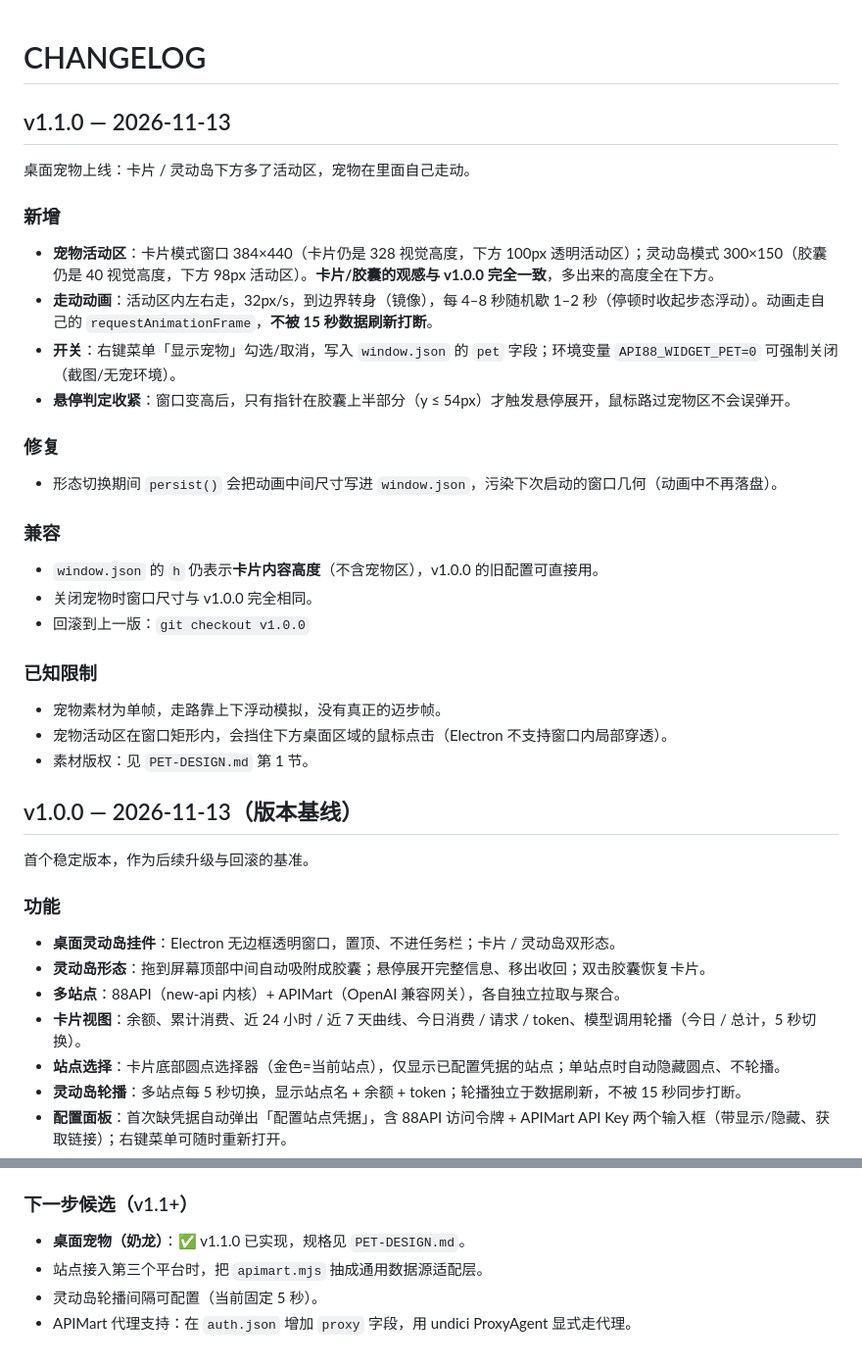
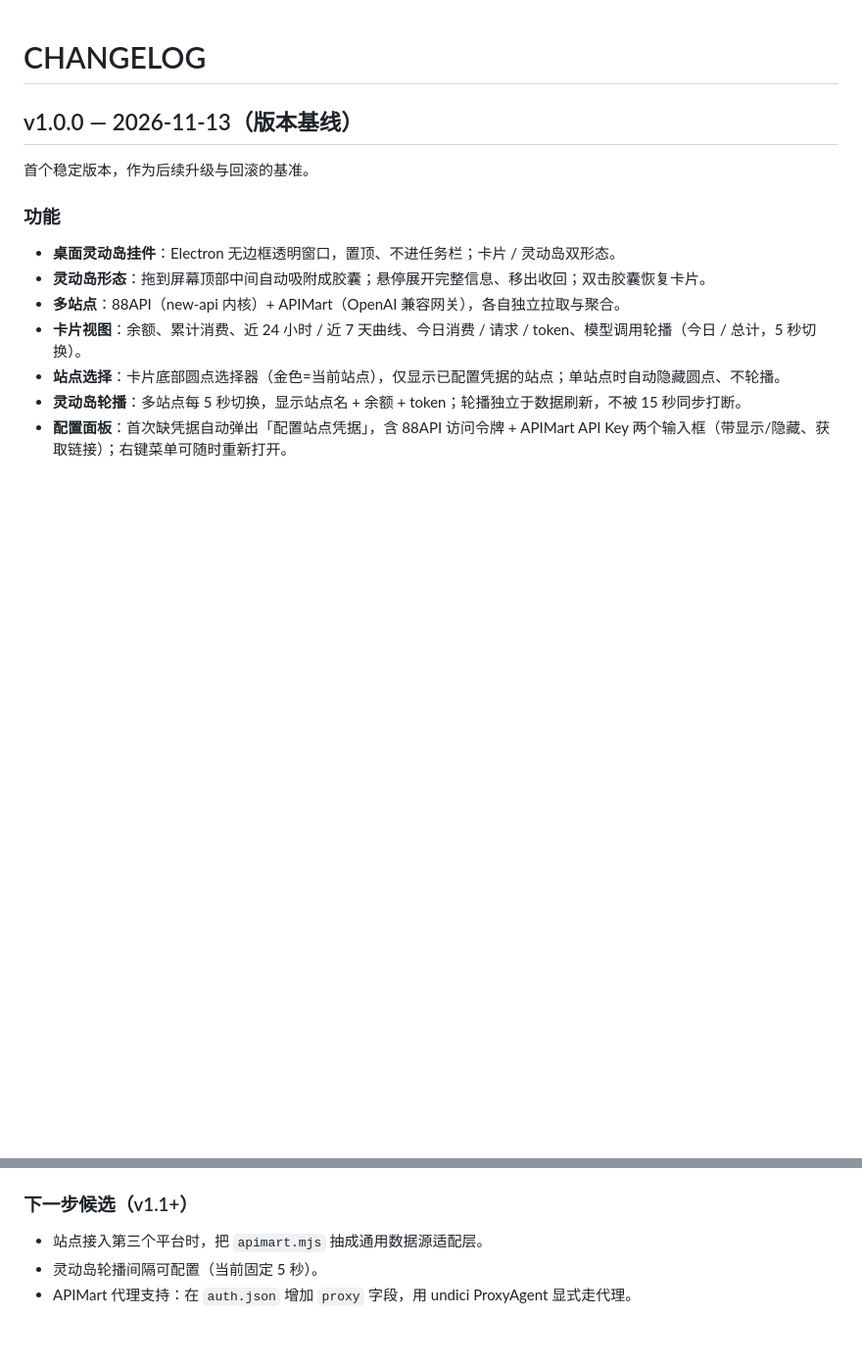
Before and after one commit to mingmoumou/88api-usage, a Markdown page: CHANGELOG.md, 2 parts joined by grey strips. Shown at 98% size. Rendered like a GitHub page; blank space fills up the shorter version.

```diff
--- a/CHANGELOG.md
+++ b/CHANGELOG.md
@@ -1,31 +1,4 @@
 # CHANGELOG
-
-## v1.1.0 — 2026-11-13
-
-桌面宠物上线：卡片 / 灵动岛下方多了活动区，宠物在里面自己走动。
-
-### 新增
-
-- **宠物活动区**：卡片模式窗口 384×440（卡片仍是 328 视觉高度，下方 100px 透明活动区）；灵动岛模式 300×150（胶囊仍是 40 视觉高度，下方 98px 活动区）。**卡片/胶囊的观感与 v1.0.0 完全一致**，多出来的高度全在下方。
-- **走动动画**：活动区内左右走，32px/s，到边界转身（镜像），每 4–8 秒随机歇 1–2 秒（停顿时收起步态浮动）。动画走自己的 `requestAnimationFrame`，**不被 15 秒数据刷新打断**。
-- **开关**：右键菜单「显示宠物」勾选/取消，写入 `window.json` 的 `pet` 字段；环境变量 `API88_WIDGET_PET=0` 可强制关闭（截图/无宠环境）。
-- **悬停判定收紧**：窗口变高后，只有指针在胶囊上半部分（y ≤ 54px）才触发悬停展开，鼠标路过宠物区不会误弹开。
-
-### 修复
-
-- 形态切换期间 `persist()` 会把动画中间尺寸写进 `window.json`，污染下次启动的窗口几何（动画中不再落盘）。
-
-### 兼容
-
-- `window.json` 的 `h` 仍表示**卡片内容高度**（不含宠物区），v1.0.0 的旧配置可直接用。
-- 关闭宠物时窗口尺寸与 v1.0.0 完全相同。
-- 回滚到上一版：`git checkout v1.0.0`
-
-### 已知限制
-
-- 宠物素材为单帧，走路靠上下浮动模拟，没有真正的迈步帧。
-- 宠物活动区在窗口矩形内，会挡住下方桌面区域的鼠标点击（Electron 不支持窗口内局部穿透）。
-- 素材版权：见 `PET-DESIGN.md` 第 1 节。
 
 ## v1.0.0 — 2026-11-13（版本基线）
 
@@ -68,7 +41,6 @@
 
 ### 下一步候选（v1.1+）
 
-- **桌面宠物（奶龙）**：✅ v1.1.0 已实现，规格见 `PET-DESIGN.md`。
 - 站点接入第三个平台时，把 `apimart.mjs` 抽成通用数据源适配层。
 - 灵动岛轮播间隔可配置（当前固定 5 秒）。
 - APIMart 代理支持：在 `auth.json` 增加 `proxy` 字段，用 undici ProxyAgent 显式走代理。
```
Also changed, not shown: PET-DESIGN.md (deleted, +0 -76 lines), README.md (+2 -8 lines), docs/preview.png, widget/preview.png, 8 other files.
